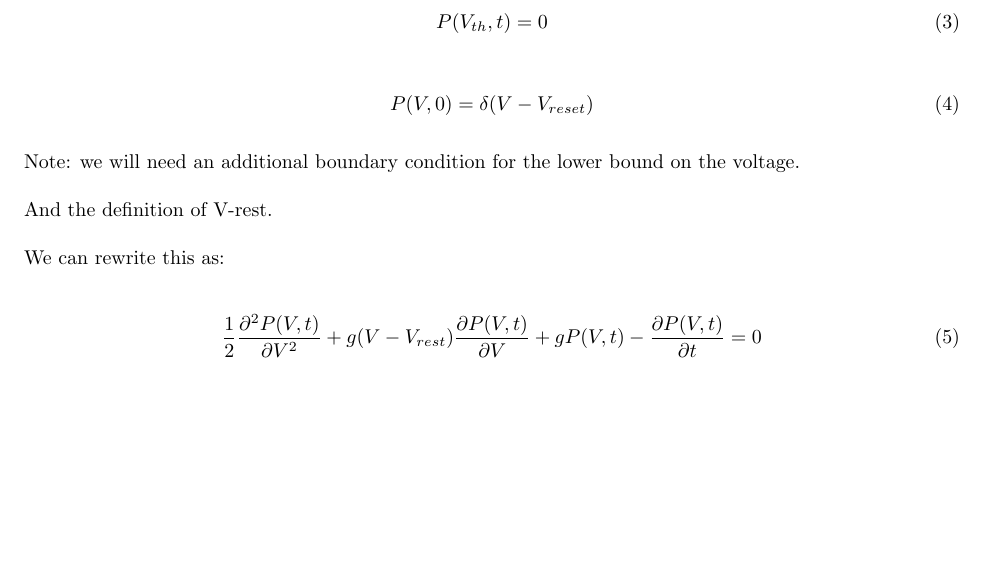
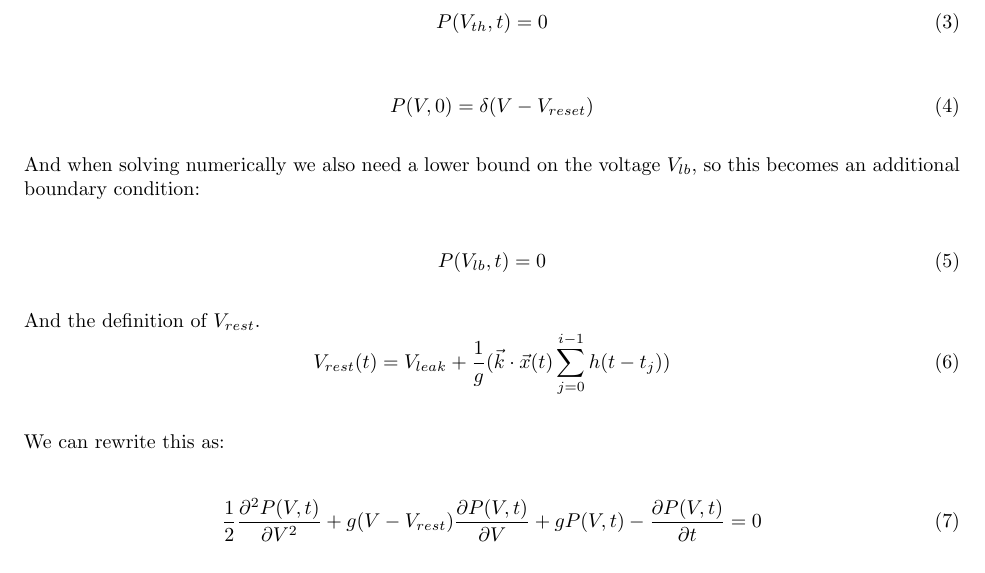
Before and after one commit to esc/molif, a LaTeX document (documentation/documentation.tex): part of page 1 of 3, cut so that both start at the same text, the shorter picture padded with empty space. Compiled offline with pdfLaTeX.

Commit message:
Added definition of V_rest

```diff
--- a/documentation/documentation.tex
+++ b/documentation/documentation.tex
@@ -38,10 +44,19 @@ Given the boundary conditions:
     P(V,0) = \delta(V-V_{reset})
 \end{equation}
 
-Note: we will need an additional boundary condition for the lower
-bound on the voltage.
+And when solving numerically we also need a lower bound on the
+voltage $V_{lb}$, so this becomes an additional boundary condition:
 
-And the definition of V-rest.
+\begin{equation}
+    P(V_{lb},t) = 0
+\end{equation}
+
+
+And the definition of $V_{rest}$.
+\begin{equation}
+    V_{rest}(t) = V_{leak} + \frac{1}{g}(\vec{k} \cdot \vec{x}(t)
+    \sum_{j=0}^{i-1}h(t-t_j))
+\end{equation}
 
 
 We can rewrite this as:
```
Also changed, not shown: documentation/documentation.tex (14 more changed lines).
